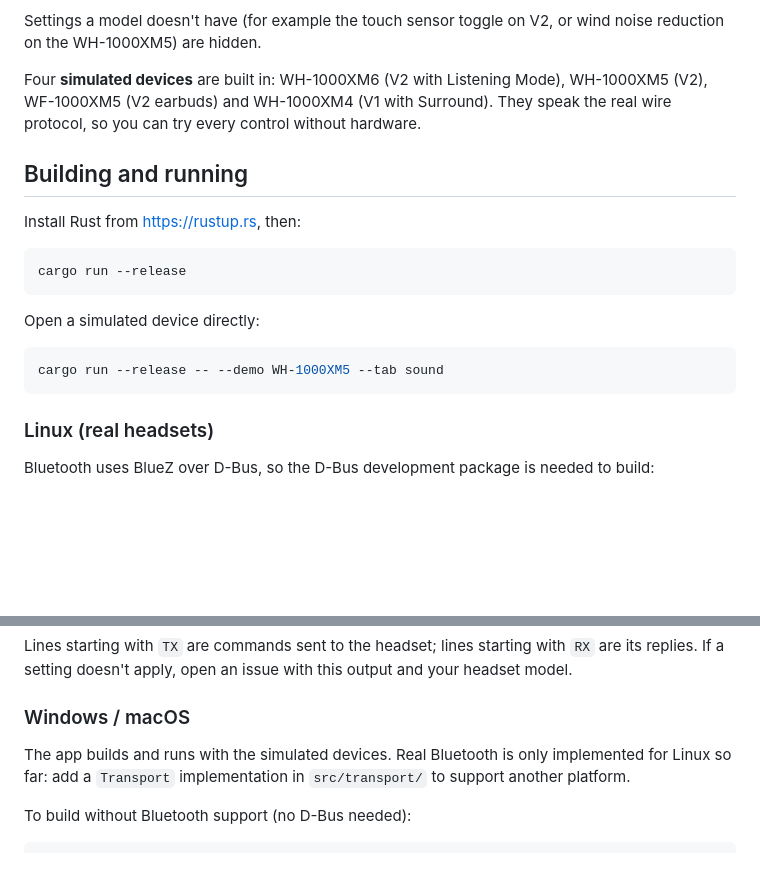
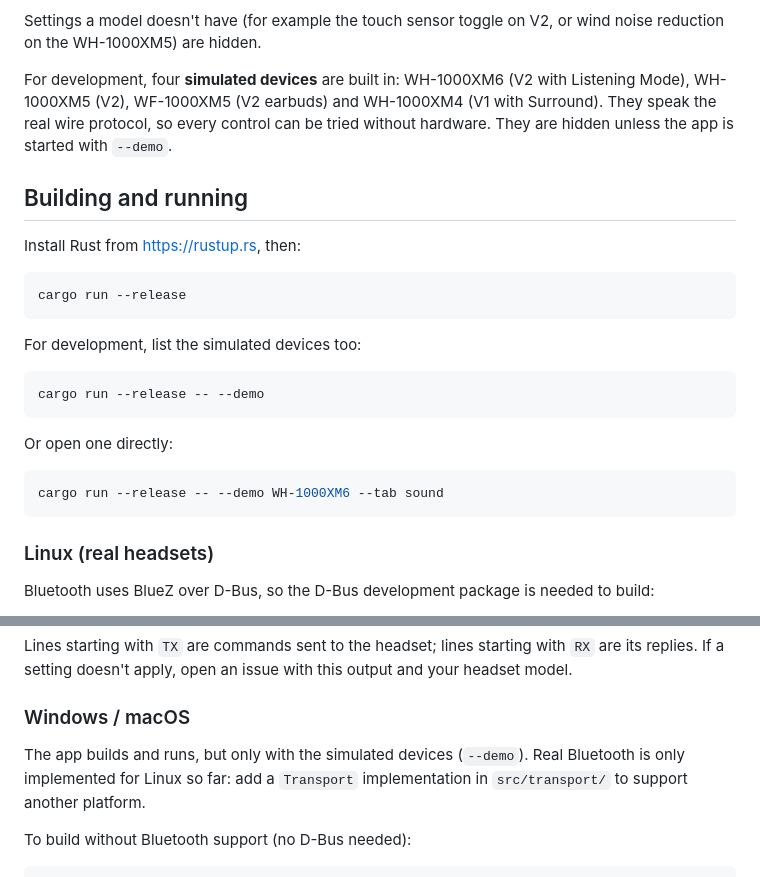
Before and after one commit to Al-Hadrusi/SonyGUIAudioDrivers, a Markdown page: README.md, 2 parts joined by grey strips. GitHub-like rendering; blank space fills up the shorter version.

````diff
--- a/README.md
+++ b/README.md
@@ -45,8 +45,10 @@ Both protocol generations are supported and detected automatically from the head
 Settings a model doesn't have (for example the touch sensor toggle on V2, or wind noise reduction on
 the WH-1000XM5) are hidden.
 
-Four **simulated devices** are built in: WH-1000XM6 (V2 with Listening Mode), WH-1000XM5 (V2),
-WF-1000XM5 (V2 earbuds) and WH-1000XM4 (V1 with Surround). They speak the real wire protocol, so you can try every control without hardware.
+For development, four **simulated devices** are built in: WH-1000XM6 (V2 with Listening Mode),
+WH-1000XM5 (V2), WF-1000XM5 (V2 earbuds) and WH-1000XM4 (V1 with Surround). They speak the real wire
+protocol, so every control can be tried without hardware. They are hidden unless the app is started
+with `--demo`.
 
 ## Building and running
 
@@ -56,10 +58,16 @@ Install Rust from <https://rustup.rs>, then:
 cargo run --release
 ```
 
-Open a simulated device directly:
+For development, list the simulated devices too:
 
 ```bash
-cargo run --release -- --demo WH-1000XM5 --tab sound
+cargo run --release -- --demo
+```
+
+Or open one directly:
+
+```bash
+cargo run --release -- --demo WH-1000XM6 --tab sound
 ```
 
 ### Linux (real headsets)
@@ -131,7 +139,7 @@ If a setting doesn't apply, open an issue with this output and your headset mode
 
 ### Windows / macOS
 
-The app builds and runs with the simulated devices. Real Bluetooth is only implemented for Linux so
+The app builds and runs, but only with the simulated devices (`--demo`). Real Bluetooth is only implemented for Linux so
 far: add a `Transport` implementation in `src/transport/` to support another platform.
 
 To build without Bluetooth support (no D-Bus needed):
````
Also changed, not shown: docs/screenshots/devices.png, 3 other files.
